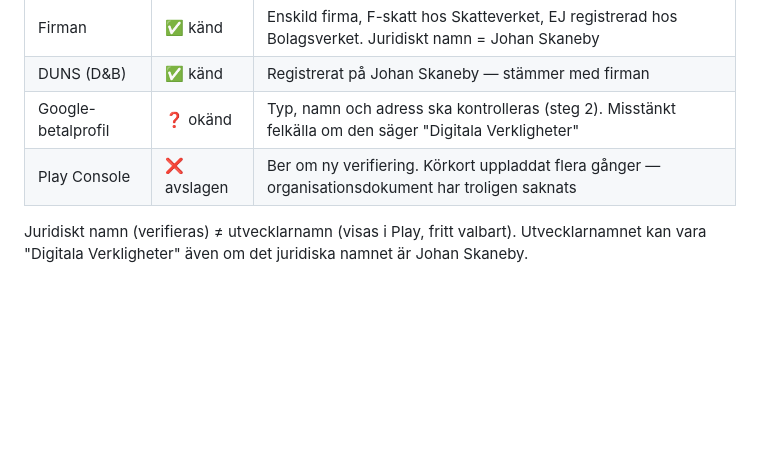
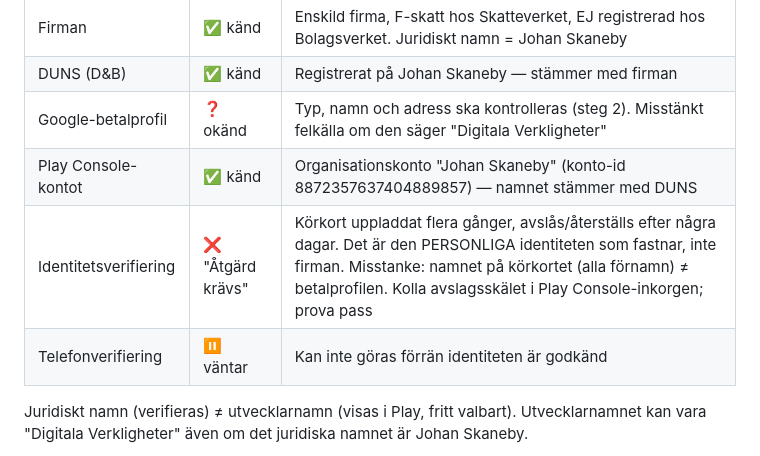
Before and after one commit to Skaneby/voicesummary, a Markdown page: tasks/todo.md, the part around the change. GitHub-like rendering; blank space fills up the shorter version.

Commit message:
docs: registreringsstatus — det är identiteten, inte firman, som fastnar
Play Console visar organisationskontot "Johan Skaneby" (stämmer med
DUNS) med två öppna punkter: identitetsverifiering och telefon, där
telefonen bara väntar på identiteten. Misstänkt orsak: körkortets
fullständiga förnamn matchar inte betalprofilen.

Co-Authored-By: Claude Opus 5.5 (1M context) <noreply@anthropic.com>

```diff
--- a/tasks/todo.md
+++ b/tasks/todo.md
@@ -439,7 +439,9 @@ firman (Skatteverket) → D&B/DUNS → Google-betalprofilen → dokumenten i Pla
 | Firman | ✅ känd | Enskild firma, F-skatt hos Skatteverket, EJ registrerad hos Bolagsverket. Juridiskt namn = Johan Skaneby |
 | DUNS (D&B) | ✅ känd | Registrerat på Johan Skaneby — stämmer med firman |
 | Google-betalprofil | ❓ okänd | Typ, namn och adress ska kontrolleras (steg 2). Misstänkt felkälla om den säger "Digitala Verkligheter" |
-| Play Console | ❌ avslagen | Ber om ny verifiering. Körkort uppladdat flera gånger — organisationsdokument har troligen saknats |
+| Play Console-kontot | ✅ känd | Organisationskonto "Johan Skaneby" (konto-id 8872357637404889857) — namnet stämmer med DUNS |
+| Identitetsverifiering | ❌ "Åtgärd krävs" | Körkort uppladdat flera gånger, avslås/återställs efter några dagar. Det är den PERSONLIGA identiteten som fastnar, inte firman. Misstanke: namnet på körkortet (alla förnamn) ≠ betalprofilen. Kolla avslagsskälet i Play Console-inkorgen; prova pass |
+| Telefonverifiering | ⏸ väntar | Kan inte göras förrän identiteten är godkänd |
 
 Juridiskt namn (verifieras) ≠ utvecklarnamn (visas i Play, fritt valbart). Utvecklarnamnet
 kan vara "Digitala Verkligheter" även om det juridiska namnet är Johan Skaneby.
```
